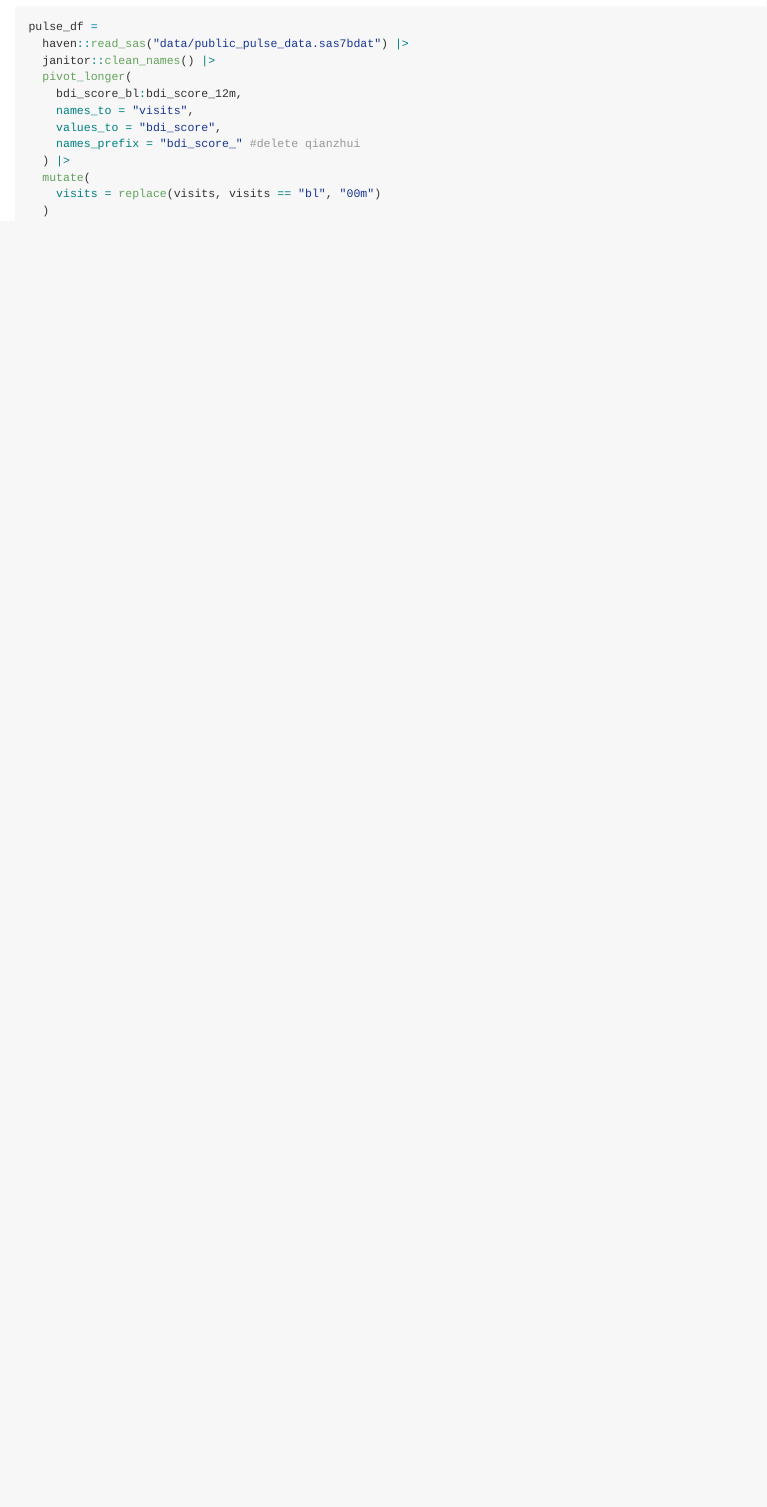
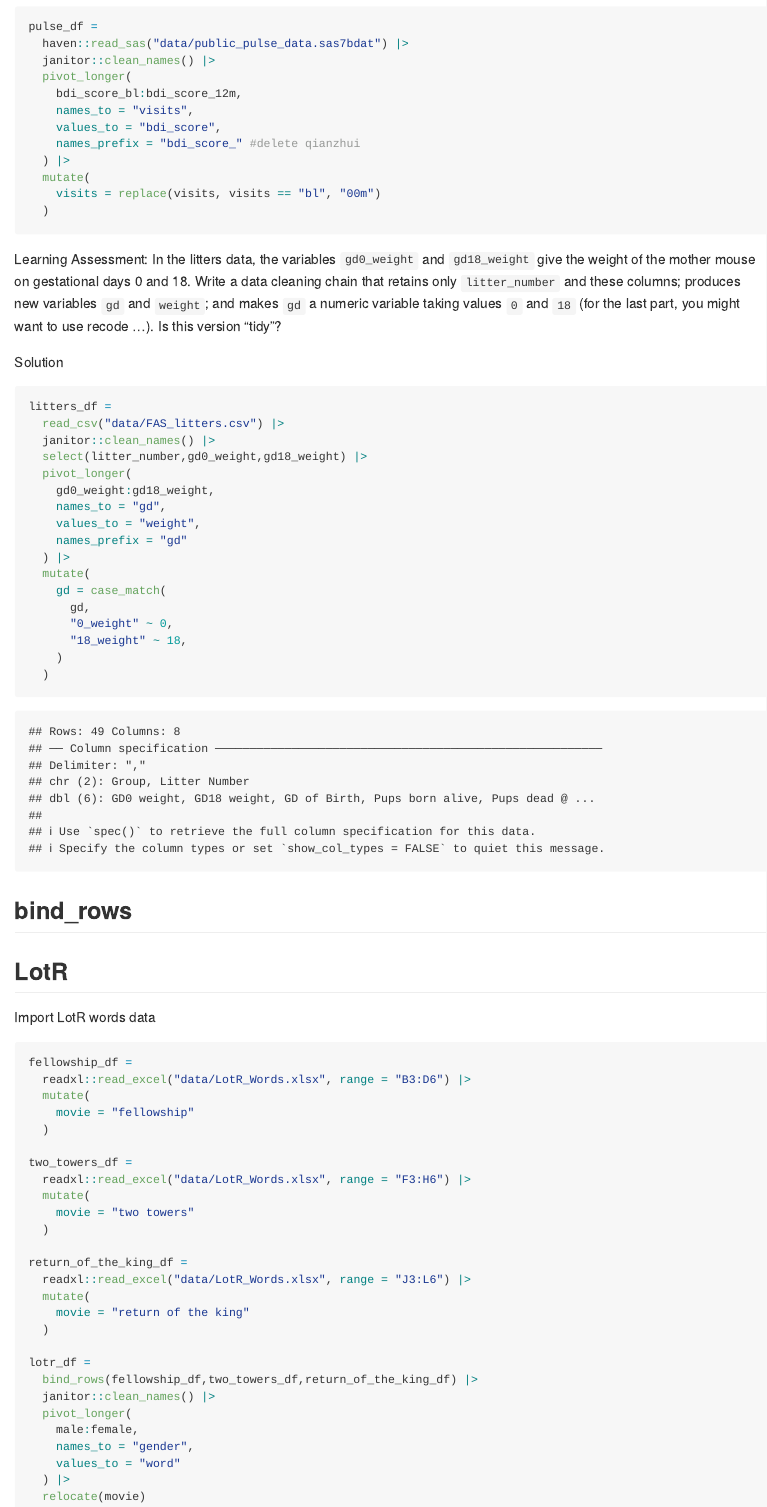
Before and after one commit to zeze83/data_wrangling, an R Markdown document (tidy_data.Rmd): the page in a window 1100 px wide, from 690 px down. The pictures show the output file tidy_data.md that the author committed with the source, drawn offline in the style of GitHub.

Commit message:
import LotT

````diff
--- a/tidy_data.Rmd
+++ b/tidy_data.Rmd
@@ -33,3 +33,63 @@ pulse_df =
     visits = replace(visits, visits == "bl", "00m")
   )
 ```
+
+Learning Assessment: In the litters data, the variables `gd0_weight` and `gd18_weight` give the weight of the mother mouse on gestational days 0 and 18. Write a data cleaning chain that retains only `litter_number` and these columns; produces new variables `gd` and `weight`; and makes `gd` a numeric variable taking values `0` and `18` (for the last part, you might want to use recode …). Is this version “tidy”?
+
+Solution
+
+```{r}
+litters_df =
+  read_csv("data/FAS_litters.csv") |>
+  janitor::clean_names() |>
+  select(litter_number,gd0_weight,gd18_weight) |>
+  pivot_longer(
+    gd0_weight:gd18_weight,
+    names_to = "gd",
+    values_to = "weight",
+    names_prefix = "gd"
+  ) |>
+  mutate(
+    gd = case_match(
+      gd,
+      "0_weight" ~ 0,
+      "18_weight" ~ 18,
+    )
+  )
+```
+
+## bind_rows
+
+## LotR
+
+Import LotR words data
+
+```{r}
+fellowship_df =
+  readxl::read_excel("data/LotR_Words.xlsx", range = "B3:D6") |>
+  mutate(
+    movie = "fellowship"
+  )
+
+two_towers_df =
+  readxl::read_excel("data/LotR_Words.xlsx", range = "F3:H6") |>
+  mutate(
+    movie = "two towers"
+  )
+
+return_of_the_king_df =
+  readxl::read_excel("data/LotR_Words.xlsx", range = "J3:L6") |>
+  mutate(
+    movie = "return of the king"
+  )
+
+lotr_df =
+  bind_rows(fellowship_df,two_towers_df,return_of_the_king_df) |>
+  janitor::clean_names() |>
+  pivot_longer(
+    male:female,
+    names_to = "gender",
+    values_to = "word"
+  ) |>
+  relocate(movie)
+```
````
Also changed, not shown: tidy_data.md, 1 other file.
